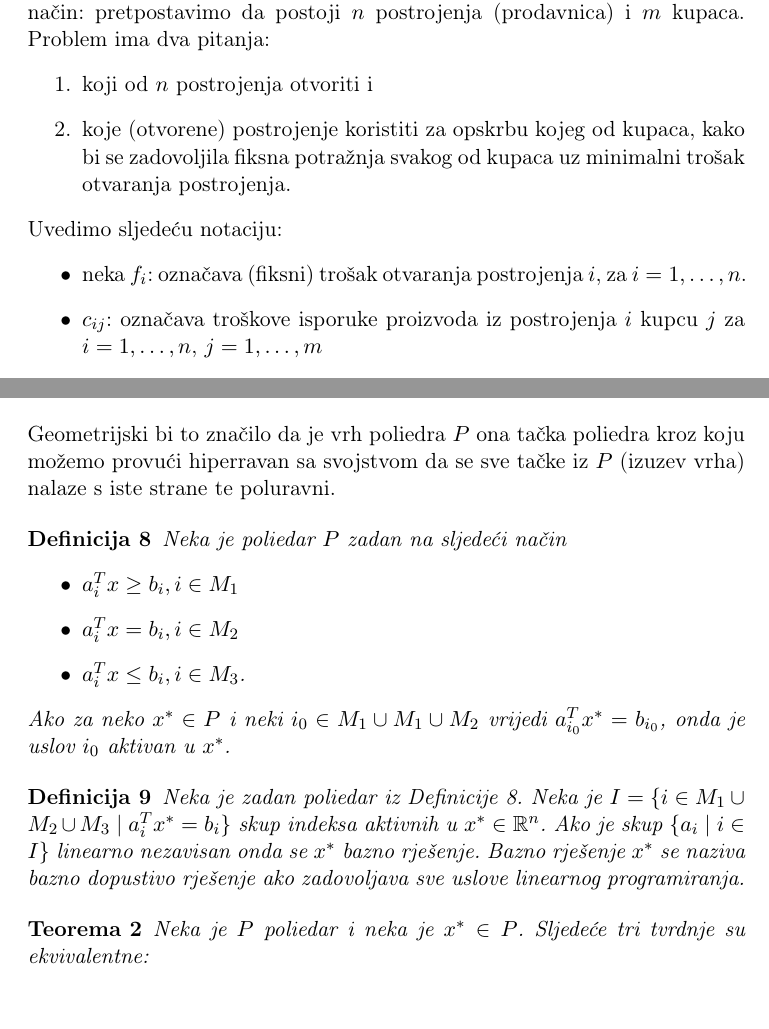
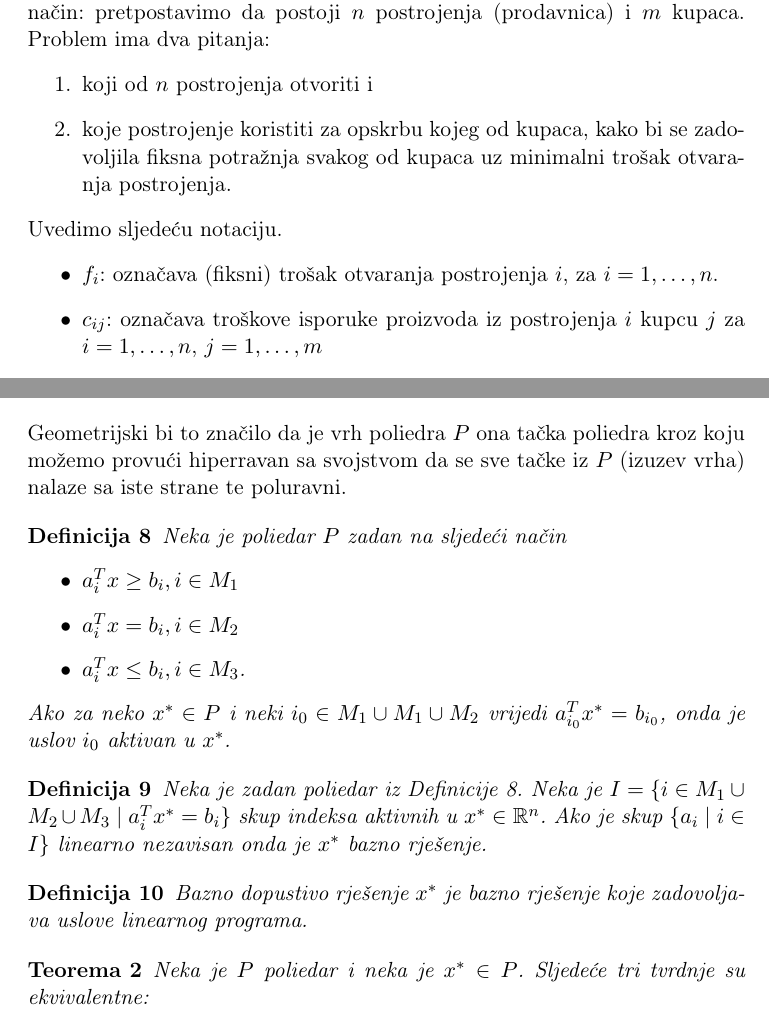
Before and after one commit to markodjukanovic90/operaciona-istrazivanja-knjiga, a LaTeX document (main.tex): two parts of pages 28 and 32 of 88, joined at a grey line, cut so that both start at the same text. Compiled offline with pdfLaTeX.

Commit message:
Sekcija 3: poliranje

```diff
--- a/main.tex
+++ b/main.tex
@@ -628,11 +628,11 @@ pod sljedećim uslovima
 \emph{Problem lokacija}. Problemi s lokacijom često se postavljaju na sljedeći način: pretpostavimo da postoji $n$ postrojenja (prodavnica)  i  $m$ kupaca. Problem ima dva pitanja:
 \begin{enumerate}
     \item koji od $n$ postrojenja otvoriti i
-     \item koje (otvorene) postrojenje koristiti za opskrbu kojeg od kupaca, kako bi se zadovoljila fiksna potražnja svakog od kupaca   uz minimalni trošak otvaranja postrojenja.
+     \item koje  postrojenje koristiti za opskrbu kojeg od kupaca, kako bi se zadovoljila fiksna potražnja svakog od kupaca   uz minimalni trošak otvaranja postrojenja.
 \end{enumerate}
-Uvedimo sljedeću notaciju:
-\begin{itemize}
-    \item  neka $f_{i}$: označava (fiksni) trošak otvaranja postrojenja $i$, za  $ i = 1,  \ldots, n$.
+Uvedimo sljedeću notaciju.
+\begin{itemize}
+    \item  $f_{i}$: označava (fiksni) trošak otvaranja postrojenja $i$, za  $ i = 1,  \ldots, n$.
     \item $c_{ij}$: označava troškove isporuke proizvoda iz postrojenja $i$ kupcu $j$ za $i = 1, \ldots, n$, $j = 1,  \ldots, m$
     \item $d_{j}$: označava potražnju kupca $j$ za $j = 1, \ldots, m$
     \item $u_{i}$: označava maksimalnu količinu proizvoda koji se mogu proizvesti u postrojenju $i$, tj. $u_{i}$ označava kapacitet objekta $i$.
@@ -814,7 +814,7 @@ Geometrijska interpretacija ekstremnih tačkača poliedra:  One tačke koje se n
 \begin{definition}
    Neka je dat poliedar $P$ u $\mathbb{R}^n$. Tačku $x \in P$ nazivamo vrh (poliedra) ako postoji $c \in \mathbb{R}^n$ tako da za sve y $\in P, y \neq x$, vrijedi $c^T x < c^T y$.
 \end{definition}
-Geometrijski bi to značilo da je vrh poliedra $P$ ona tačka poliedra  kroz koju možemo provući hiperravan sa svojstvom da se sve tačke iz $P$ (izuzev vrha) nalaze s iste strane te poluravni.
+Geometrijski bi to značilo da je vrh poliedra $P$ ona tačka poliedra  kroz koju možemo provući hiperravan sa svojstvom da se sve tačke iz $P$ (izuzev vrha) nalaze sa iste strane te poluravni.
 
 \begin{definition}\label{dfn:lp_aktivan}
    Neka je poliedar $P$ zadan na sljedeći način
@@ -829,7 +829,11 @@ Geometrijski bi to značilo da je vrh poliedra $P$ ona tačka poliedra  kroz koj
 
 \begin{definition}
       Neka je zadan poliedar iz Definicije~\ref{dfn:lp_aktivan}. Neka je
-      $I = \{ i \in M_1 \cup M_2 \cup M_3 \mid a_i^T x^* = b_i \}$  skup indeksa aktivnih u $x^*\in \mathbb{R}^n$.  Ako je skup $\{ a_i \mid i \in I \}$ linearno nezavisan onda se $x^*$ bazno rješenje. Bazno rješenje $x^*$ se naziva bazno dopustivo rješenje ako zadovoljava sve uslove linearnog programiranja.
+      $I = \{ i \in M_1 \cup M_2 \cup M_3 \mid a_i^T x^* = b_i \}$  skup indeksa aktivnih u $x^*\in \mathbb{R}^n$.  Ako je skup $\{ a_i \mid i \in I \}$ linearno nezavisan onda je $x^*$ bazno rješenje.
+\end{definition}
+
+\begin{definition}
+	 Bazno dopustivo rješenje $x^*$ je bazno rješenje koje zadovoljava  uslove linearnog programa.
 \end{definition}
 
 \begin{thm}
```
Also changed, not shown: main.tex (8 more changed lines).
